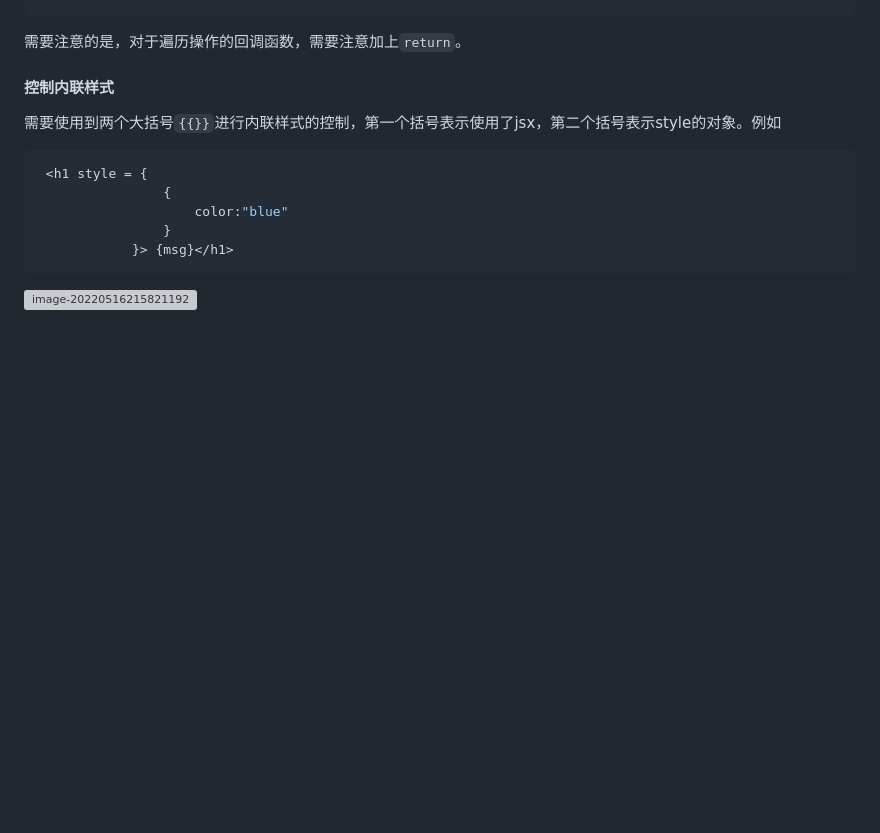
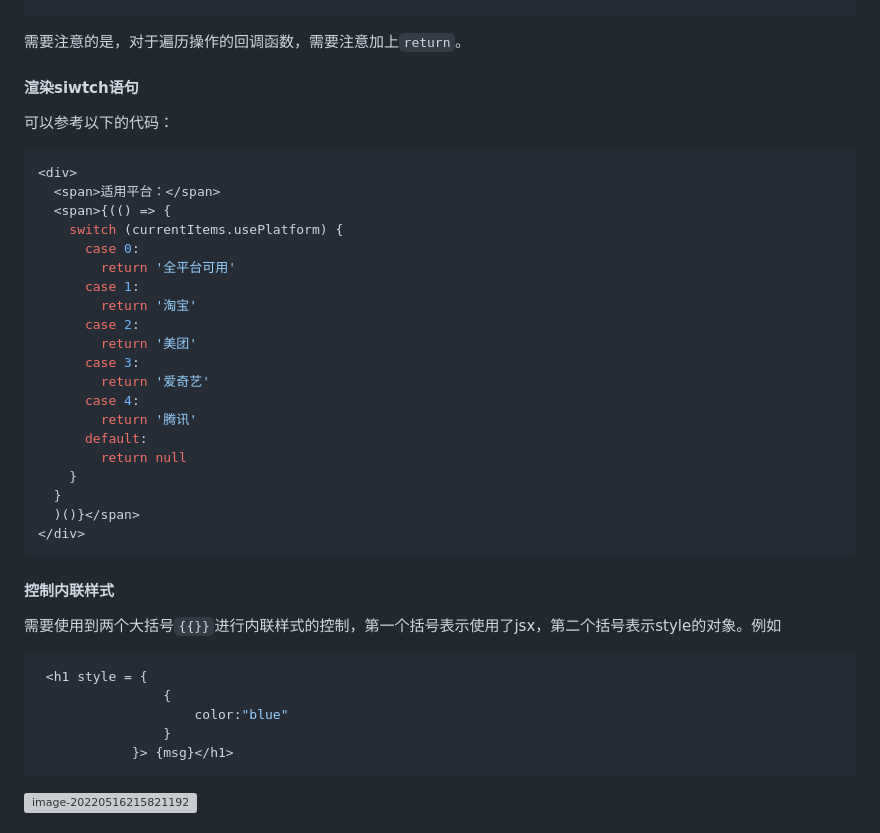
Before and after one commit to masaikk/interview-access, a Markdown page: jsm/react.md, the part around the change. GitHub-like rendering; blank space fills up the shorter version; grey boxes are pictures that could not be loaded.

````diff
--- a/jsm/react.md
+++ b/jsm/react.md
@@ -97,6 +97,35 @@ const getForEachList=()=>{
 ```
 
 需要注意的是，对于遍历操作的回调函数，需要注意加上`return`。
+
+#### 渲染siwtch语句
+
+可以参考以下的代码：
+
+```jsx
+<div>
+  <span>适用平台：</span>
+  <span>{(() => {
+    switch (currentItems.usePlatform) {
+      case 0:
+        return '全平台可用'
+      case 1:
+        return '淘宝'
+      case 2:
+        return '美团'
+      case 3:
+        return '爱奇艺'
+      case 4:
+        return '腾讯'
+      default:
+        return null
+    }
+  }
+  )()}</span>
+</div>
+```
+
+
 
 #### 控制内联样式
 
````
